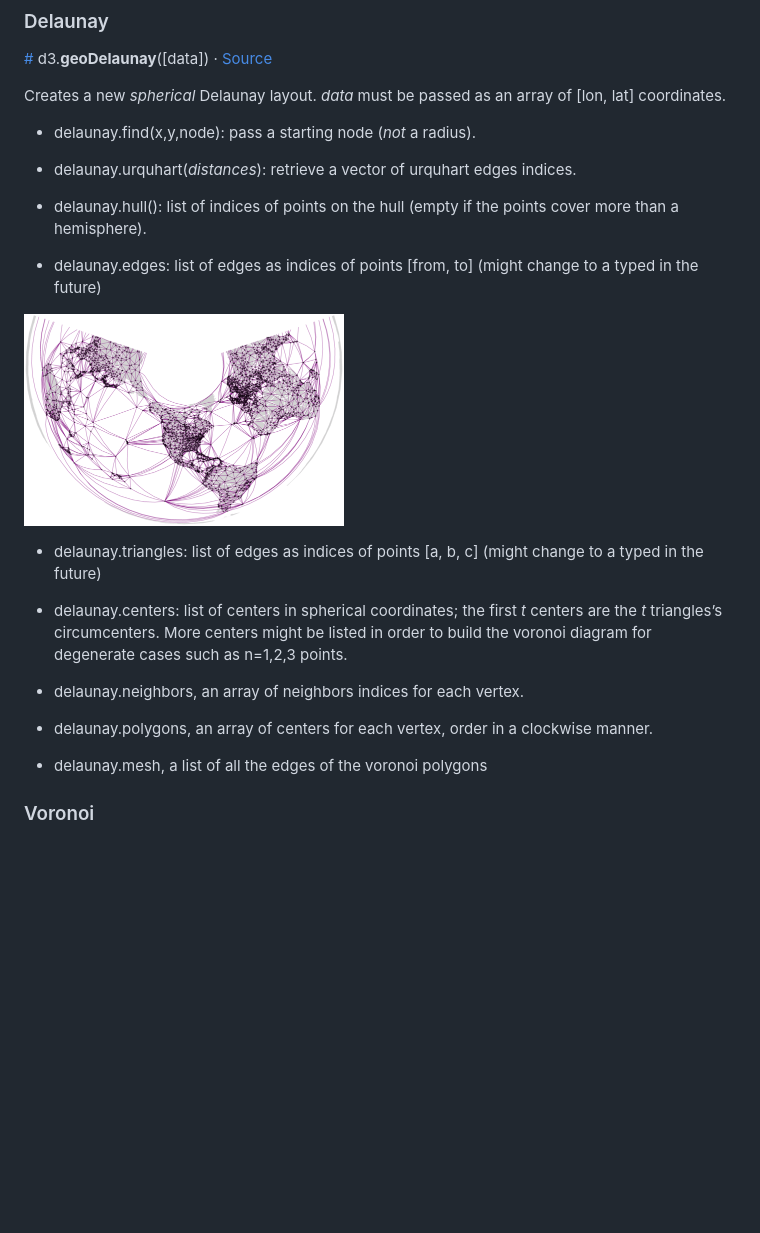
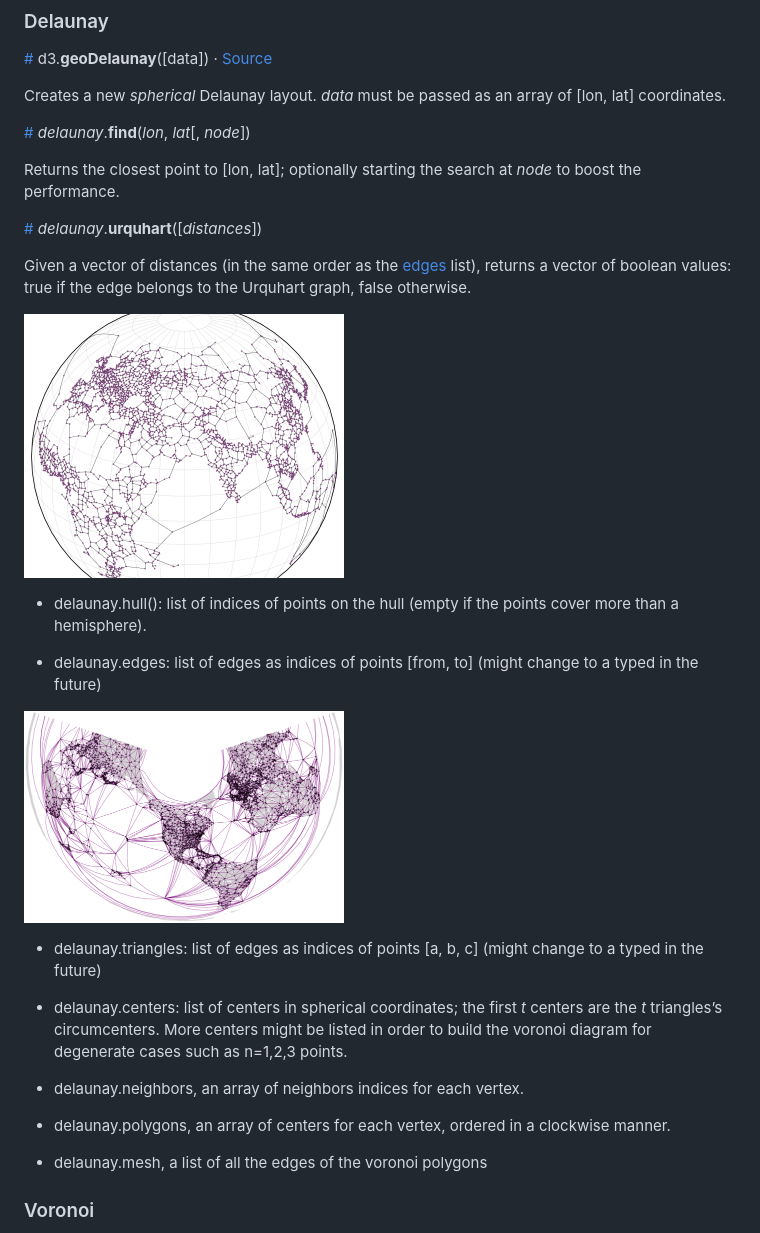
Before and after one commit to Fil/d3-geo-voronoi, a Markdown page: README.md, the part around the change printed below. GitHub-like rendering; pictures changed too: img/geodelaunay-urquhart.png (added); blank space fills up the shorter version.

Commit message:
document geodelaunay.urquhart

```diff
--- a/README.md
+++ b/README.md
@@ -32,9 +32,16 @@ If you use NPM, `npm install d3-geo-voronoi`. Otherwise, download the [latest re
 Creates a new *spherical* Delaunay layout. _data_ must be passed as an array of [lon, lat] coordinates.
 
 
-- delaunay.find(x,y,node): pass a starting node (_not_ a radius).
+<a href="#geo_delaunay_find" name="geo_delaunay_find">#</a> <i>delaunay</i>.<b>find</b>(*lon*, *lat*[, *node*])
 
-- delaunay.urquhart(*distances*): retrieve a vector of urquhart edges indices.
+Returns the closest point to [lon, lat]; optionally starting the search at *node* to boost the performance.
+
+<a href="#geo_delaunay_find" name="geo_delaunay_find">#</a> <i>delaunay</i>.<b>urquhart</b>([*distances*])
+
+Given a vector of distances (in the same order as the <a href="#geo_delaunay_edges">edges</a> list), returns a vector of boolean values: true if the edge belongs to the Urquhart graph, false otherwise.
+
+[<img src="https://raw.githubusercontent.com/Fil/d3-geo-voronoi/master/img/geodelaunay-urquhart.png" alt="urquhart" width="320">](https://observablehq.com/@fil/world-cities-urquhart)
+
 
 - delaunay.hull(): list of indices of points on the hull (empty if the points cover more than a hemisphere).
 
@@ -49,7 +56,7 @@ Creates a new *spherical* Delaunay layout. _data_ must be passed as an array of
 
 - delaunay.neighbors, an array of neighbors indices for each vertex.
 
-- delaunay.polygons, an array of centers for each vertex, order in a clockwise manner.
+- delaunay.polygons, an array of centers for each vertex, ordered in a clockwise manner.
 
 - delaunay.mesh, a list of all the edges of the voronoi polygons
 
```
Also changed, not shown: other parts of README.md (+1 -1 lines).
